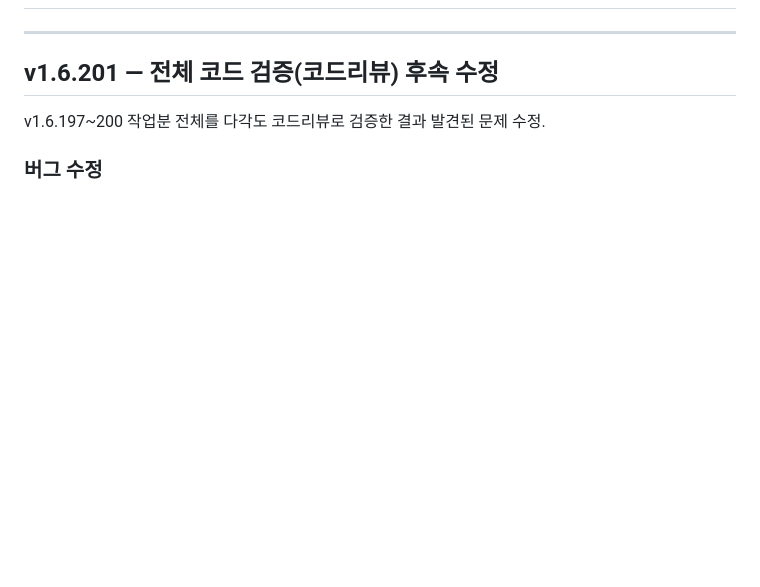
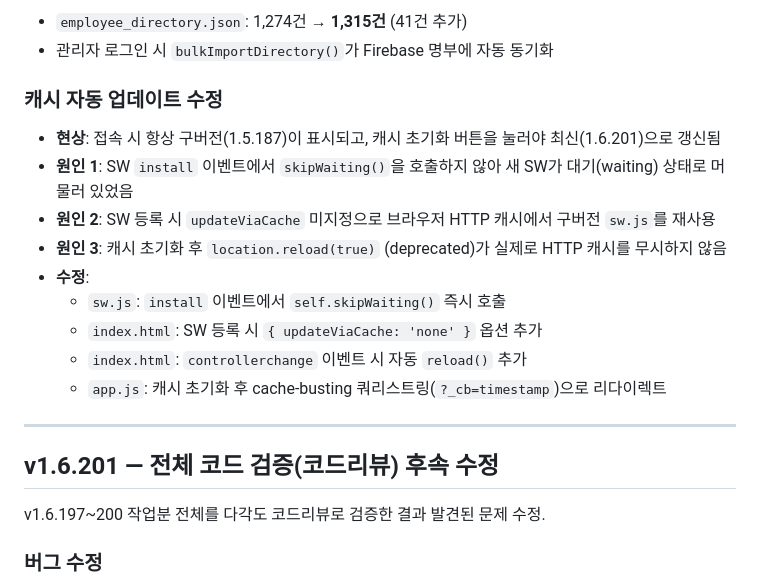
Before and after one commit to gochujangs33-dot/Club-expence, a Markdown page: CHANGES.md, the part around one of its changes. GitHub-like rendering; blank space fills up the shorter version.

Commit message:
docs: v1.6.202 changelog

```diff
--- a/CHANGES.md
+++ b/CHANGES.md
@@ -2,3 +53,16 @@
+- `employee_directory.json`: 1,274건 → **1,315건** (41건 추가)
+- 관리자 로그인 시 `bulkImportDirectory()`가 Firebase 명부에 자동 동기화
+
+### 캐시 자동 업데이트 수정
+- **현상**: 접속 시 항상 구버전(1.5.187)이 표시되고, 캐시 초기화 버튼을 눌러야 최신(1.6.201)으로 갱신됨
+- **원인 1**: SW `install` 이벤트에서 `skipWaiting()`을 호출하지 않아 새 SW가 대기(waiting) 상태로 머물러 있었음
+- **원인 2**: SW 등록 시 `updateViaCache` 미지정으로 브라우저 HTTP 캐시에서 구버전 `sw.js`를 재사용
+- **원인 3**: 캐시 초기화 후 `location.reload(true)` (deprecated)가 실제로 HTTP 캐시를 무시하지 않음
+- **수정**:
+  - `sw.js`: `install` 이벤트에서 `self.skipWaiting()` 즉시 호출
+  - `index.html`: SW 등록 시 `{ updateViaCache: 'none' }` 옵션 추가
+  - `index.html`: `controllerchange` 이벤트 시 자동 `reload()` 추가
+  - `app.js`: 캐시 초기화 후 cache-busting 쿼리스트링(`?_cb=timestamp`)으로 리다이렉트
 
 ---
 
```
Also changed, not shown: other parts of CHANGES.md (+51 -0 lines).
